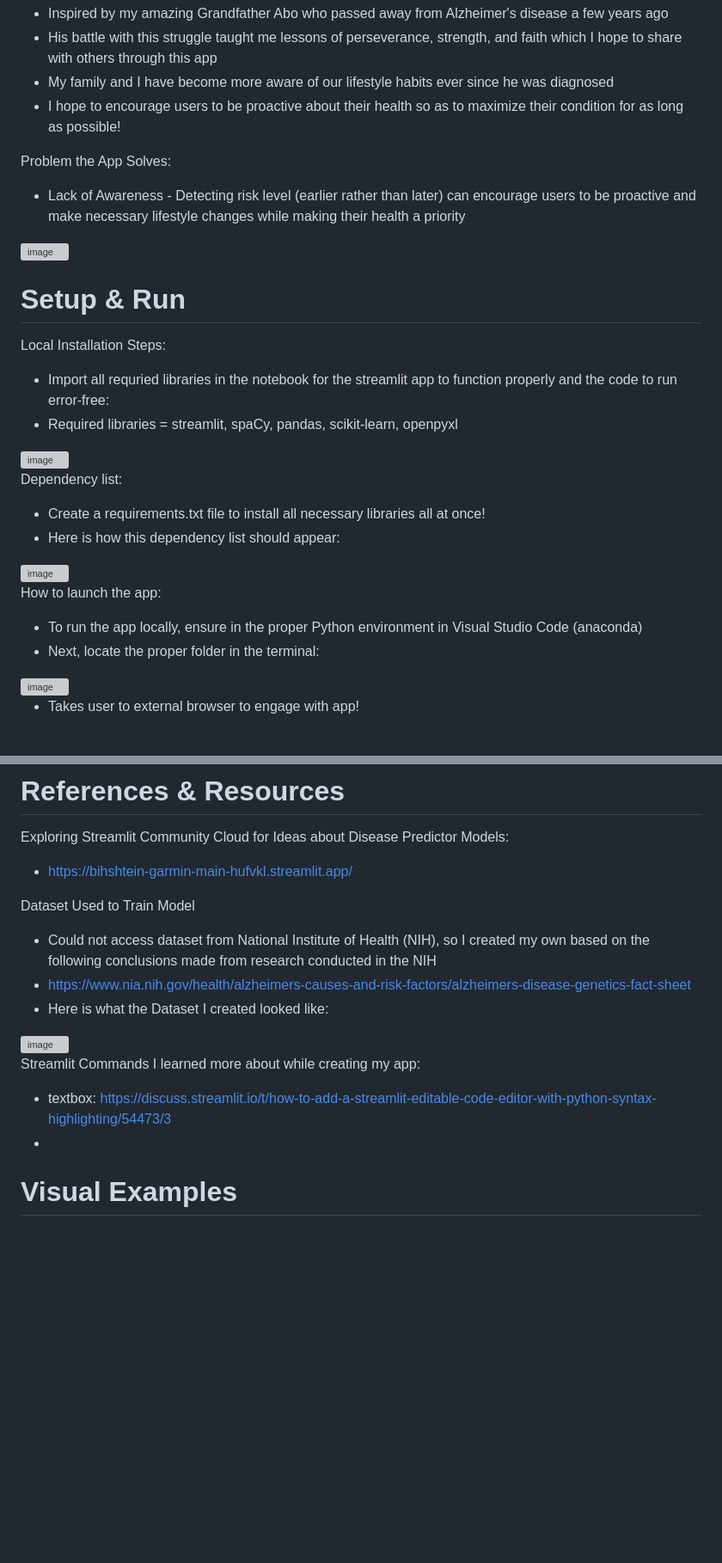
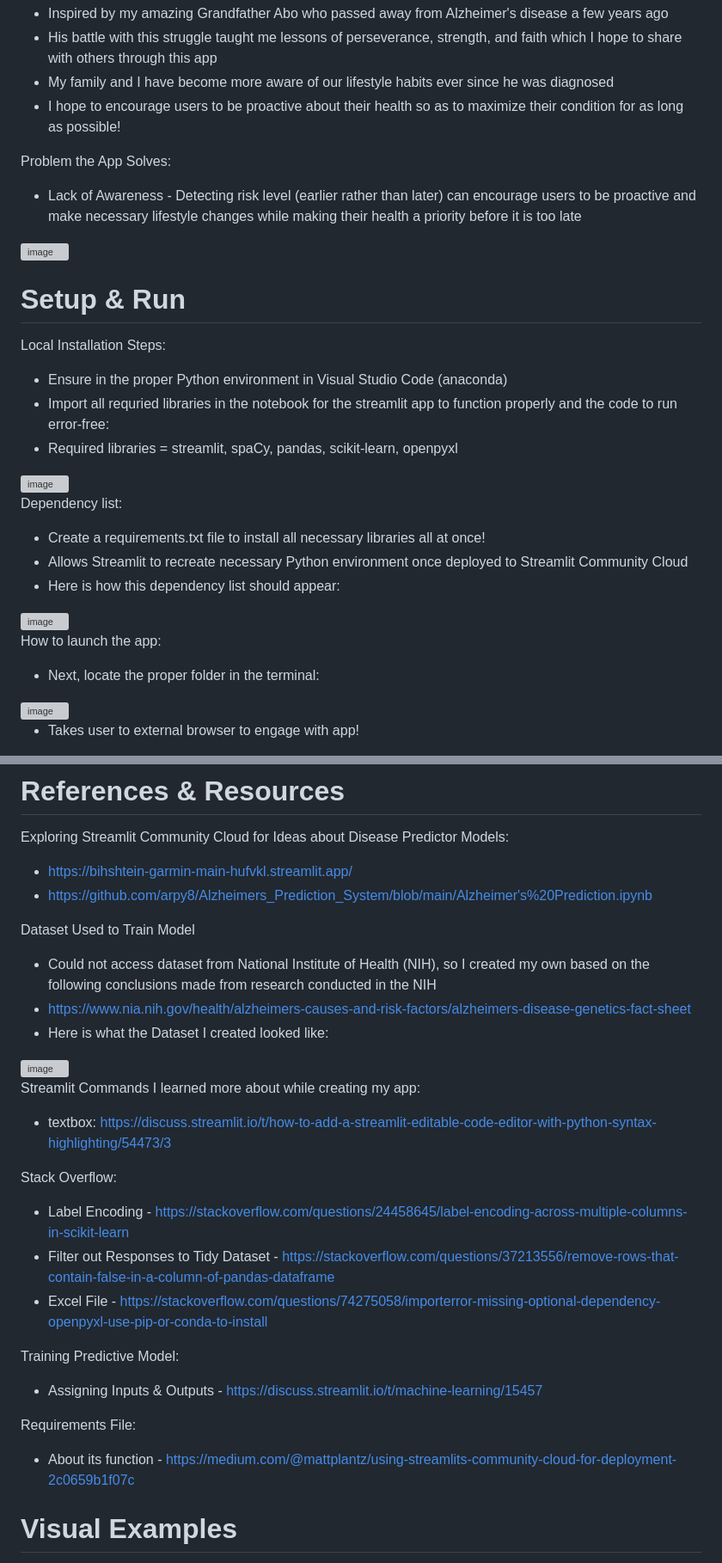
Before and after one commit to cpino2/PINO-Python-Portfolio, a Markdown page: StreamlitAppFinal/README.md, 2 parts joined by grey strips. Shown at 86% size. GitHub-like rendering; blank space fills up the shorter version; grey boxes are pictures that could not be loaded.

```diff
--- a/StreamlitAppFinal/README.md
+++ b/StreamlitAppFinal/README.md
@@ -11,23 +11,24 @@ Motivation Behind App:
 - I hope to encourage users to be proactive about their health so as to maximize their condition for as long as possible!
 
 Problem the App Solves:
-- Lack of Awareness - Detecting risk level (earlier rather than later) can encourage users to be proactive and make necessary lifestyle changes while making their health a priority
+- Lack of Awareness - Detecting risk level (earlier rather than later) can encourage users to be proactive and make necessary lifestyle changes while making their health a priority before it is too late
 
 ![image](https://github.com/user-attachments/assets/f662b7ad-a937-4d08-a9b1-358ce5658568)
 
 # Setup & Run
 Local Installation Steps:
+-  Ensure in the proper Python environment in Visual Studio Code (anaconda)
 -  Import all requried libraries in the notebook for the streamlit app to function properly and the code to run error-free:
 - Required libraries = streamlit, spaCy, pandas, scikit-learn, openpyxl
 <img width="309" alt="image" src="https://github.com/user-attachments/assets/2de95942-c557-4b95-bafe-6b271cf38d14" />
 
 Dependency list:
 - Create a requirements.txt file to install all necessary libraries all at once!
+- Allows Streamlit to recreate necessary Python environment once deployed to Streamlit Community Cloud
 - Here is how this dependency list should appear:
 <img width="739" alt="image" src="https://github.com/user-attachments/assets/bd7133ec-8ea1-4abb-95d0-534bb095d8b5" />
 
 How to launch the app:
-- To run the app locally, ensure in the proper Python environment in Visual Studio Code (anaconda)
 - Next, locate the proper folder in the terminal:
 <img width="571" alt="image" src="https://github.com/user-attachments/assets/823eab64-dc16-417e-ac43-637d79ad33a9" />
 
@@ -41,6 +42,7 @@ How to launch the app:
 # References & Resources
 Exploring Streamlit Community Cloud for Ideas about Disease Predictor Models:
 - https://bihshtein-garmin-main-hufvkl.streamlit.app/
+- https://github.com/arpy8/Alzheimers_Prediction_System/blob/main/Alzheimer's%20Prediction.ipynb
 
 Dataset Used to Train Model
 - Could not access dataset from National Institute of Health (NIH), so I created my own based on the following conclusions made from research conducted in the NIH
@@ -52,7 +54,17 @@ Dataset Used to Train Model
 
 Streamlit Commands I learned more about while creating my app:
 - textbox: https://discuss.streamlit.io/t/how-to-add-a-streamlit-editable-code-editor-with-python-syntax-highlighting/54473/3
--
+
+Stack Overflow:
+- Label Encoding - https://stackoverflow.com/questions/24458645/label-encoding-across-multiple-columns-in-scikit-learn
+- Filter out Responses to Tidy Dataset - https://stackoverflow.com/questions/37213556/remove-rows-that-contain-false-in-a-column-of-pandas-dataframe
+- Excel File - https://stackoverflow.com/questions/74275058/importerror-missing-optional-dependency-openpyxl-use-pip-or-conda-to-install
+
+Training Predictive Model:
+- Assigning Inputs & Outputs - https://discuss.streamlit.io/t/machine-learning/15457
+
+Requirements File:
+- About its function - https://medium.com/@mattplantz/using-streamlits-community-cloud-for-deployment-2c0659b1f07c
 
 # Visual Examples
 - Embed screenshots showing the app in use.
```
